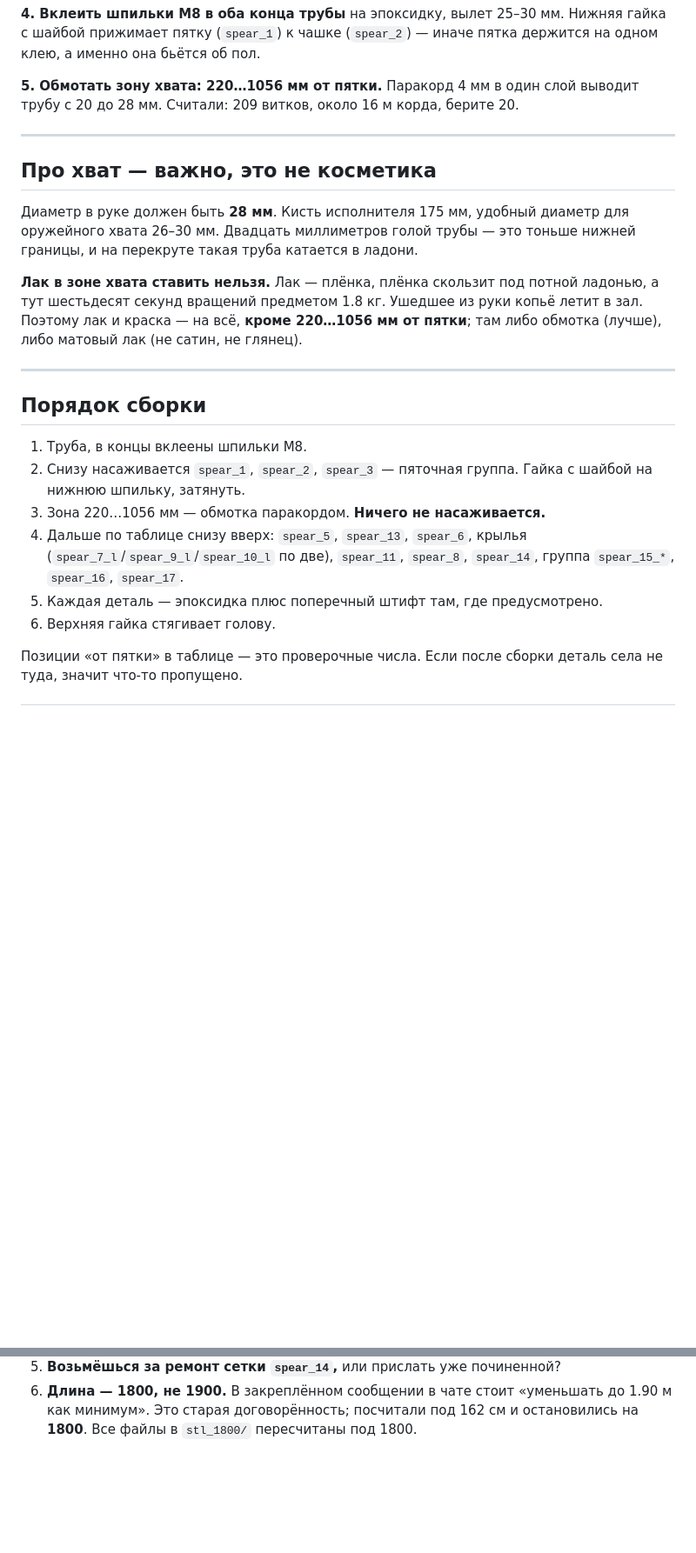
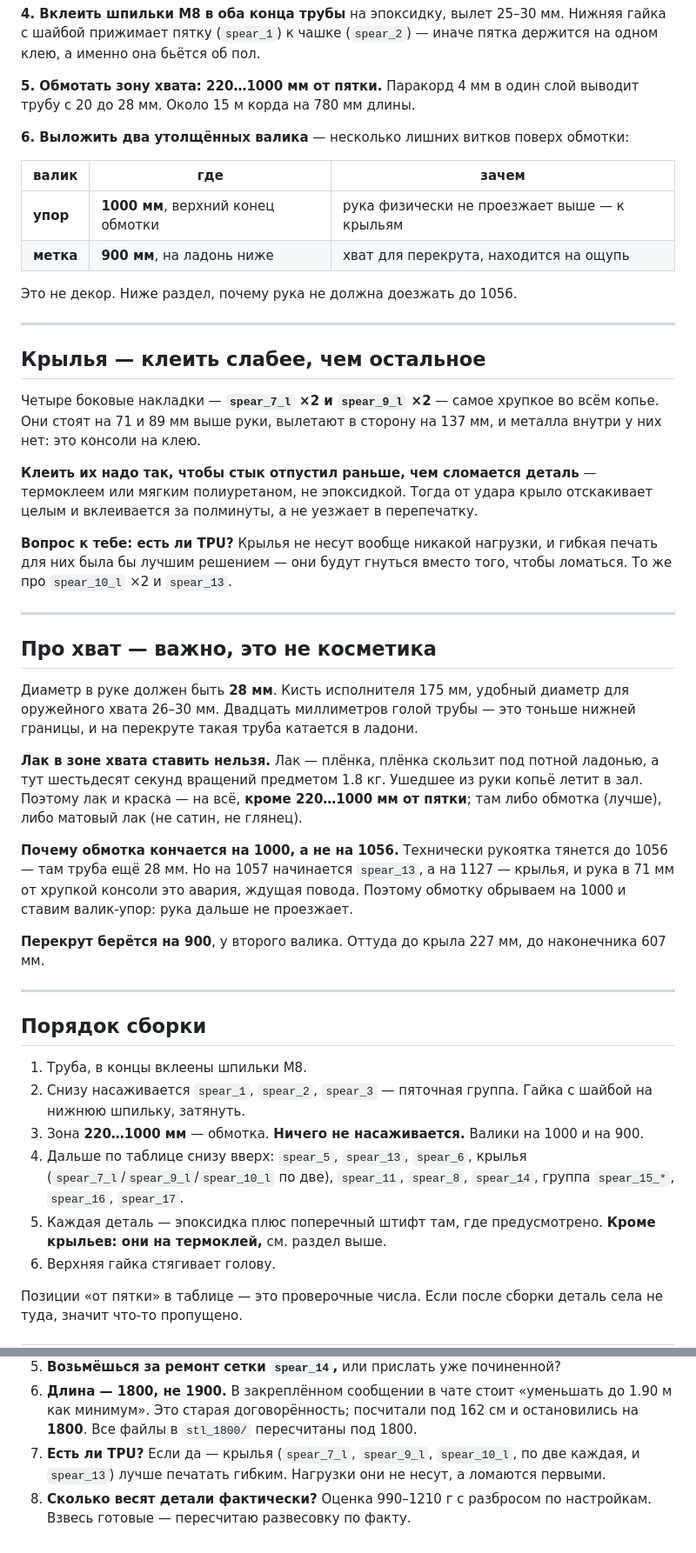
Before and after one commit to RHub1722/cos-lohen-media-v2, a Markdown page: docs/spear-print-brief.md, 2 parts joined by grey strips. Shown at 87% size. Rendered like a GitHub page; blank space fills up the shorter version.

Commit message:
spear: правка от 10 августа доезжает в гит
Обе правки лежали в рабочей копии несохранёнными: бриф печати +74 строки,
конструкторская спека +271.

В брифе — снятое требование облегчать голову и решение вести трубу до
наконечника: наконечник ломался на межслойном шве потому, что был сам себе
несущей деталью, а просьба уменьшить стенки делала его тяжелее и слабее
одновременно. Плюс канал 20.3 в spear_8, spear_16, spear_17.

В спеке — пересчёт под 1800 мм, выбор позвоночника по доле изгиба и поправка
к прочности: считанные по сетке сечения верны для сплошного материала, а при
заполнении 5% работают одни периметры.

Коммит отдельный и до слияния документов намеренно: следующим шагом бриф
схлопывается в общий гайд по копью, и эта работа должна остаться в истории
сама по себе, а не раствориться в слиянии.

Co-Authored-By: Claude Opus 5 <noreply@anthropic.com>

```diff
--- a/docs/spear-print-brief.md
+++ b/docs/spear-print-brief.md
@@ -213,8 +218,33 @@ netfabb — чем привык), иначе нарежется мусором.
 Нижняя гайка с шайбой прижимает пятку (`spear_1`) к чашке (`spear_2`) — иначе
 пятка держится на одном клею, а именно она бьётся об пол.
 
-**5. Обмотать зону хвата: 220…1056 мм от пятки.** Паракорд 4 мм в один слой
-выводит трубу с 20 до 28 мм. Считали: 209 витков, около 16 м корда, берите 20.
+**5. Обмотать зону хвата: 220…1000 мм от пятки.** Паракорд 4 мм в один слой
+выводит трубу с 20 до 28 мм. Около 15 м корда на 780 мм длины.
+
+**6. Выложить два утолщённых валика** — несколько лишних витков поверх обмотки:
+
+| валик | где | зачем |
+|---|---|---|
+| **упор** | **1000 мм**, верхний конец обмотки | рука физически не проезжает выше — к крыльям |
+| **метка** | **900 мм**, на ладонь ниже | хват для перекрута, находится на ощупь |
+
+Это не декор. Ниже раздел, почему рука не должна доезжать до 1056.
+
+---
+
+## Крылья — клеить слабее, чем остальное
+
+Четыре боковые накладки — **`spear_7_l` ×2 и `spear_9_l` ×2** — самое хрупкое во
+всём копье. Они стоят на 71 и 89 мм выше руки, вылетают в сторону на 137 мм, и
+металла внутри у них нет: это консоли на клею.
+
+**Клеить их надо так, чтобы стык отпустил раньше, чем сломается деталь** —
+термоклеем или мягким полиуретаном, не эпоксидкой. Тогда от удара крыло
+отскакивает целым и вклеивается за полминуты, а не уезжает в перепечатку.
+
+**Вопрос к тебе: есть ли TPU?** Крылья не несут вообще никакой нагрузки, и
+гибкая печать для них была бы лучшим решением — они будут гнуться вместо того,
+чтобы ломаться. То же про `spear_10_l` ×2 и `spear_13`.
 
 ---
 
@@ -226,8 +256,16 @@ netfabb — чем привык), иначе нарежется мусором.
 
 **Лак в зоне хвата ставить нельзя.** Лак — плёнка, плёнка скользит под потной
 ладонью, а тут шестьдесят секунд вращений предметом 1.8 кг. Ушедшее из руки
-копьё летит в зал. Поэтому лак и краска — на всё, **кроме 220…1056 мм от
+копьё летит в зал. Поэтому лак и краска — на всё, **кроме 220…1000 мм от
 пятки**; там либо обмотка (лучше), либо матовый лак (не сатин, не глянец).
+
+**Почему обмотка кончается на 1000, а не на 1056.** Технически рукоятка тянется
+до 1056 — там труба ещё 28 мм. Но на 1057 начинается `spear_13`, а на 1127 —
+крылья, и рука в 71 мм от хрупкой консоли это авария, ждущая повода. Поэтому
+обмотку обрываем на 1000 и ставим валик-упор: рука дальше не проезжает.
+
+**Перекрут берётся на 900**, у второго валика. Оттуда до крыла 227 мм, до
+наконечника 607 мм.
 
 ---
 
@@ -236,11 +274,13 @@ netfabb — чем привык), иначе нарежется мусором.
 1. Труба, в концы вклеены шпильки М8.
 2. Снизу насаживается `spear_1`, `spear_2`, `spear_3` — пяточная группа. Гайка
    с шайбой на нижнюю шпильку, затянуть.
-3. Зона 220…1056 мм — обмотка паракордом. **Ничего не насаживается.**
+3. Зона **220…1000 мм** — обмотка. **Ничего не насаживается.** Валики на 1000
+   и на 900.
 4. Дальше по таблице снизу вверх: `spear_5`, `spear_13`, `spear_6`, крылья
    (`spear_7_l`/`spear_9_l`/`spear_10_l` по две), `spear_11`, `spear_8`,
    `spear_14`, группа `spear_15_*`, `spear_16`, `spear_17`.
 5. Каждая деталь — эпоксидка плюс поперечный штифт там, где предусмотрено.
+   **Кроме крыльев: они на термоклей,** см. раздел выше.
 6. Верхняя гайка стягивает голову.
 
 Позиции «от пятки» в таблице — это проверочные числа. Если после сборки деталь
@@ -342,3 +391,8 @@ netfabb — чем привык), иначе нарежется мусором.
 6. **Длина — 1800, не 1900.** В закреплённом сообщении в чате стоит «уменьшать
    до 1.90 м как минимум». Это старая договорённость; посчитали под 162 см и
    остановились на **1800**. Все файлы в `stl_1800/` пересчитаны под 1800.
+7. **Есть ли TPU?** Если да — крылья (`spear_7_l`, `spear_9_l`, `spear_10_l`,
+   по две каждая, и `spear_13`) лучше печатать гибким. Нагрузки они не несут, а
+   ломаются первыми.
+8. **Сколько весят детали фактически?** Оценка 990–1210 г с разбросом по
+   настройкам. Взвесь готовые — пересчитаю развесовку по факту.
```
Also changed, not shown: other parts of docs/spear-print-brief.md (+20 -6 lines), 1 other file.
